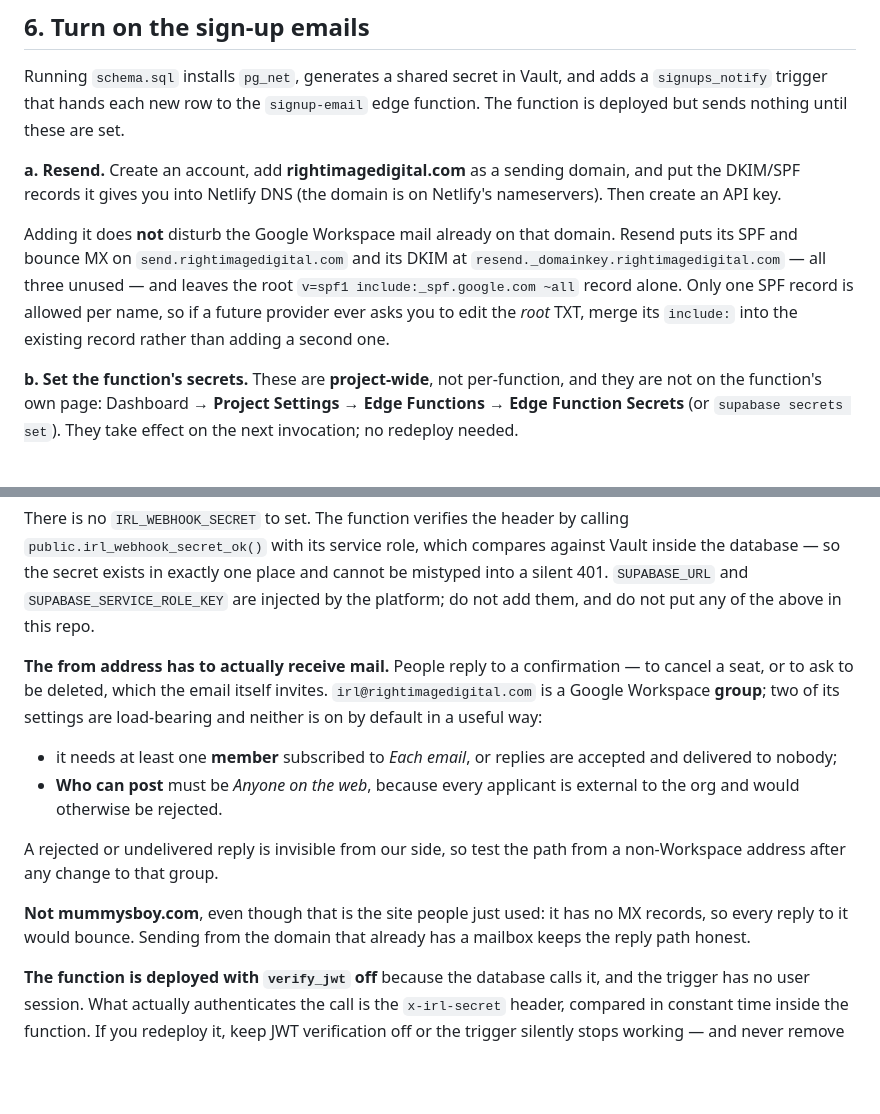
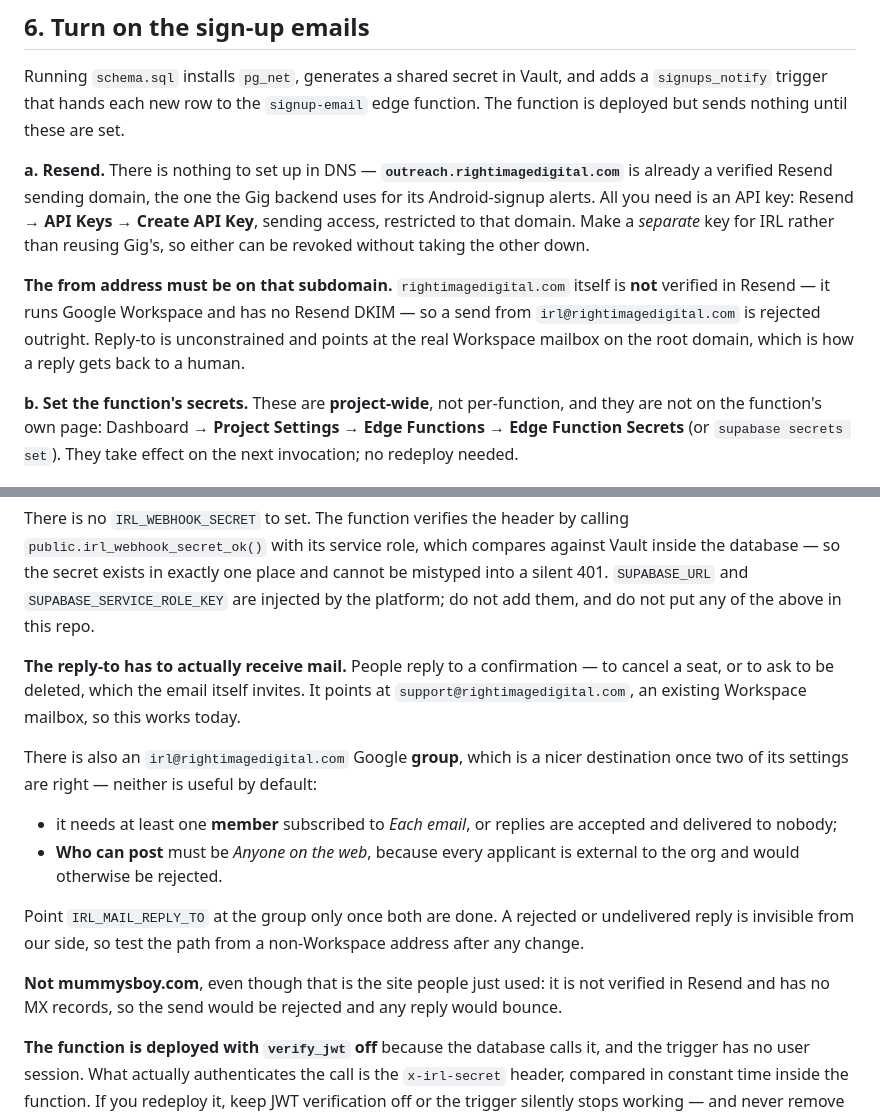
Before and after one commit to mummysboy/mummysboy-projects, a Markdown page: supabase/README.md, 2 parts joined by grey strips. Drawn GitHub-style; blank space fills up the shorter version.

Commit message:
irl(email): send from the subdomain Resend already verifies
outreach.rightimagedigital.com is an established Resend sending domain — the
Gig backend's Android-signup alerts go out from it — with DKIM, SPF and the
bounce MX all published. The root rightimagedigital.com is Google Workspace
only and has no Resend DKIM, so the from address I had picked would have been
rejected on every send.

No DNS work is needed anywhere; the outstanding step is an API key.

Co-Authored-By: Claude Opus 5 (1M context) <noreply@anthropic.com>
Claude-Session: https://claude.ai/code/session_016dYhbPN3SL7q1hSg18UzzD

```diff
--- a/supabase/README.md
+++ b/supabase/README.md
@@ -69,16 +69,18 @@ Running `schema.sql` installs `pg_net`, generates a shared secret in Vault, and
 adds a `signups_notify` trigger that hands each new row to the `signup-email`
 edge function. The function is deployed but sends nothing until these are set.
 
-**a. Resend.** Create an account, add **rightimagedigital.com** as a sending
-domain, and put the DKIM/SPF records it gives you into Netlify DNS (the domain
-is on Netlify's nameservers). Then create an API key.
+**a. Resend.** There is nothing to set up in DNS —
+**`outreach.rightimagedigital.com`** is already a verified Resend sending domain,
+the one the Gig backend uses for its Android-signup alerts. All you need is an
+API key: Resend → **API Keys → Create API Key**, sending access, restricted to
+that domain. Make a *separate* key for IRL rather than reusing Gig's, so either
+can be revoked without taking the other down.
 
-Adding it does **not** disturb the Google Workspace mail already on that domain.
-Resend puts its SPF and bounce MX on `send.rightimagedigital.com` and its DKIM at
-`resend._domainkey.rightimagedigital.com` — all three unused — and leaves the
-root `v=spf1 include:_spf.google.com ~all` record alone. Only one SPF record is
-allowed per name, so if a future provider ever asks you to edit the *root* TXT,
-merge its `include:` into the existing record rather than adding a second one.
+**The from address must be on that subdomain.** `rightimagedigital.com` itself is
+**not** verified in Resend — it runs Google Workspace and has no Resend DKIM — so
+a send from `irl@rightimagedigital.com` is rejected outright. Reply-to is
+unconstrained and points at the real Workspace mailbox on the root domain, which
+is how a reply gets back to a human.
 
 **b. Set the function's secrets.** These are **project-wide**, not per-function,
 and they are not on the function's own page: Dashboard → **Project Settings →
@@ -99,22 +101,26 @@ cannot be mistyped into a silent 401. `SUPABASE_URL` and
 `SUPABASE_SERVICE_ROLE_KEY` are injected by the platform; do not add them, and do
 not put any of the above in this repo.
 
-**The from address has to actually receive mail.** People reply to a
-confirmation — to cancel a seat, or to ask to be deleted, which the email itself
-invites. `irl@rightimagedigital.com` is a Google Workspace **group**; two of its
-settings are load-bearing and neither is on by default in a useful way:
+**The reply-to has to actually receive mail.** People reply to a confirmation —
+to cancel a seat, or to ask to be deleted, which the email itself invites. It
+points at `support@rightimagedigital.com`, an existing Workspace mailbox, so this
+works today.
+
+There is also an `irl@rightimagedigital.com` Google **group**, which is a nicer
+destination once two of its settings are right — neither is useful by default:
 
 - it needs at least one **member** subscribed to *Each email*, or replies are
   accepted and delivered to nobody;
 - **Who can post** must be *Anyone on the web*, because every applicant is
   external to the org and would otherwise be rejected.
 
-A rejected or undelivered reply is invisible from our side, so test the path from
-a non-Workspace address after any change to that group.
+Point `IRL_MAIL_REPLY_TO` at the group only once both are done. A rejected or
+undelivered reply is invisible from our side, so test the path from a
+non-Workspace address after any change.
 
-**Not mummysboy.com**, even though that is the site people just used: it has no
-MX records, so every reply to it would bounce. Sending from the domain that
-already has a mailbox keeps the reply path honest.
+**Not mummysboy.com**, even though that is the site people just used: it is not
+verified in Resend and has no MX records, so the send would be rejected and any
+reply would bounce.
 
 **The function is deployed with `verify_jwt` off** because the database calls it,
 and the trigger has no user session. What actually authenticates the call is the
```
Also changed, not shown: other parts of supabase/README.md (+1 -1 lines).
